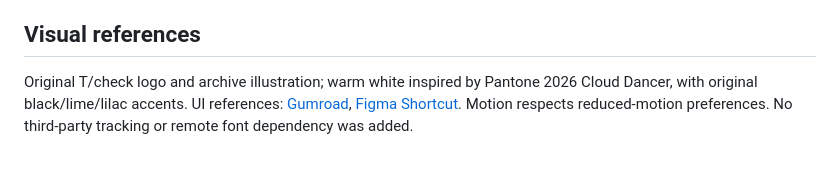
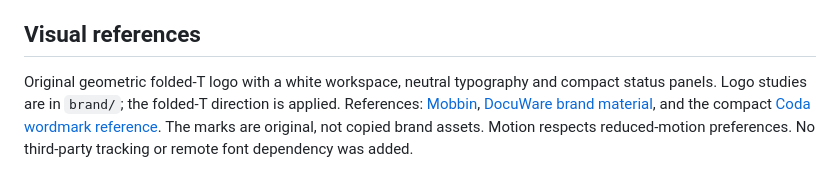
Before and after one commit to ksqsebastian-spec/tarifcheck, a Markdown page: OPERATIONS.md, the part around the change. Rendered like a GitHub page.

Commit message:
Document the revised white brand direction

```diff
--- a/OPERATIONS.md
+++ b/OPERATIONS.md
@@ -28,4 +28,4 @@ Before deployment: `npm ci`, `npm run typecheck`, `npm test`, `npx wrangler depl
 
 ## Visual references
 
-Original T/check logo and archive illustration; warm white inspired by Pantone 2026 Cloud Dancer, with original black/lime/lilac accents. UI references: [Gumroad](https://mobbin.com/screens/9070a353-e9c5-4d2a-8ba0-9467d6203938), [Figma Shortcut](https://mobbin.com/sites/sections/d89d3841-aea4-4bc6-a310-075eb53e19db). Motion respects reduced-motion preferences. No third-party tracking or remote font dependency was added.
+Original geometric folded-T logo with a white workspace, neutral typography and compact status panels. Logo studies are in `brand/`; the folded-T direction is applied. References: [Mobbin](https://mobbin.com/), [DocuWare brand material](https://start.docuware.com/de/bildmaterial), and the compact [Coda wordmark reference](https://mobbin.com/sites/sections/5267d6c6-eeca-4050-bbae-119af1bb9106). The marks are original, not copied brand assets. Motion respects reduced-motion preferences. No third-party tracking or remote font dependency was added.
```
